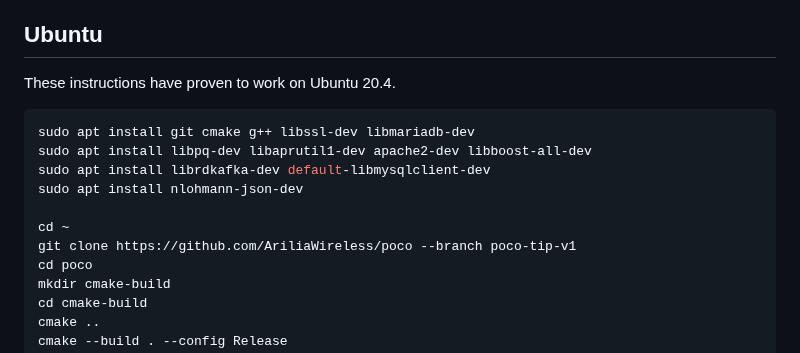
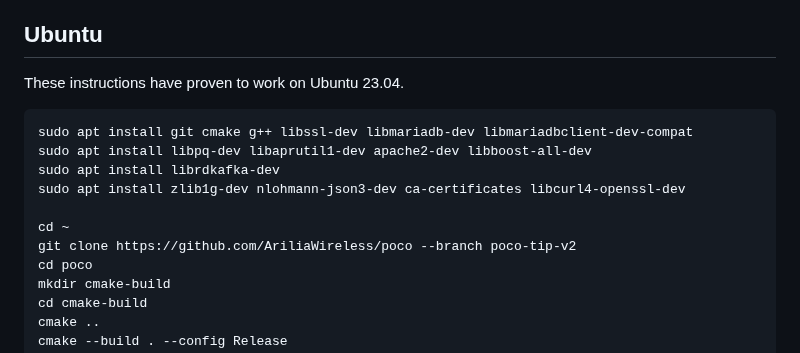
Before and after one commit to Telecominfraproject/wlan-cloud-analytics, a Markdown page: BUILDING.md, the part around the change. GitHub-like rendering.

Commit message:
WIFI-12937: update building.md dependencies to match Dockerfile.
Signed-off-by: Adam Capparelli <adam.capparelli@mail.utoronto.ca>

````diff
--- a/BUILDING.md
+++ b/BUILDING.md
@@ -16,15 +16,15 @@ from the master copy needed for cmake. Please use the version of this [Poco fix]
 Poco may take several minutes depending on the platform you are building on.
 
 ## Ubuntu
-These instructions have proven to work on Ubuntu 20.4.
+These instructions have proven to work on Ubuntu 23.04.
 ```bash
-sudo apt install git cmake g++ libssl-dev libmariadb-dev
+sudo apt install git cmake g++ libssl-dev libmariadb-dev libmariadbclient-dev-compat
 sudo apt install libpq-dev libaprutil1-dev apache2-dev libboost-all-dev
-sudo apt install librdkafka-dev default-libmysqlclient-dev
-sudo apt install nlohmann-json-dev
+sudo apt install librdkafka-dev
+sudo apt install zlib1g-dev nlohmann-json3-dev ca-certificates libcurl4-openssl-dev
 
 cd ~
-git clone https://github.com/AriliaWireless/poco --branch poco-tip-v1
+git clone https://github.com/AriliaWireless/poco --branch poco-tip-v2
 cd poco
 mkdir cmake-build
 cd cmake-build
````
